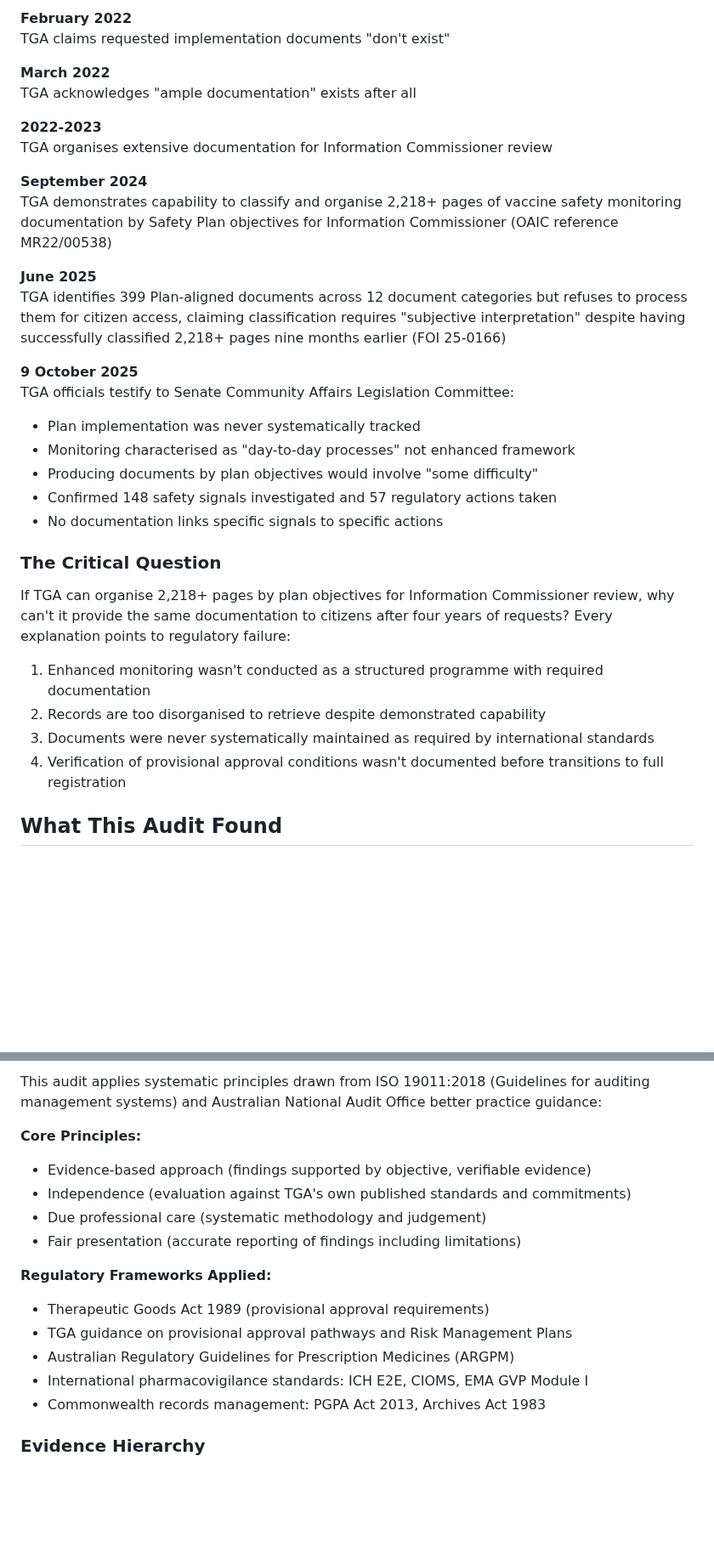
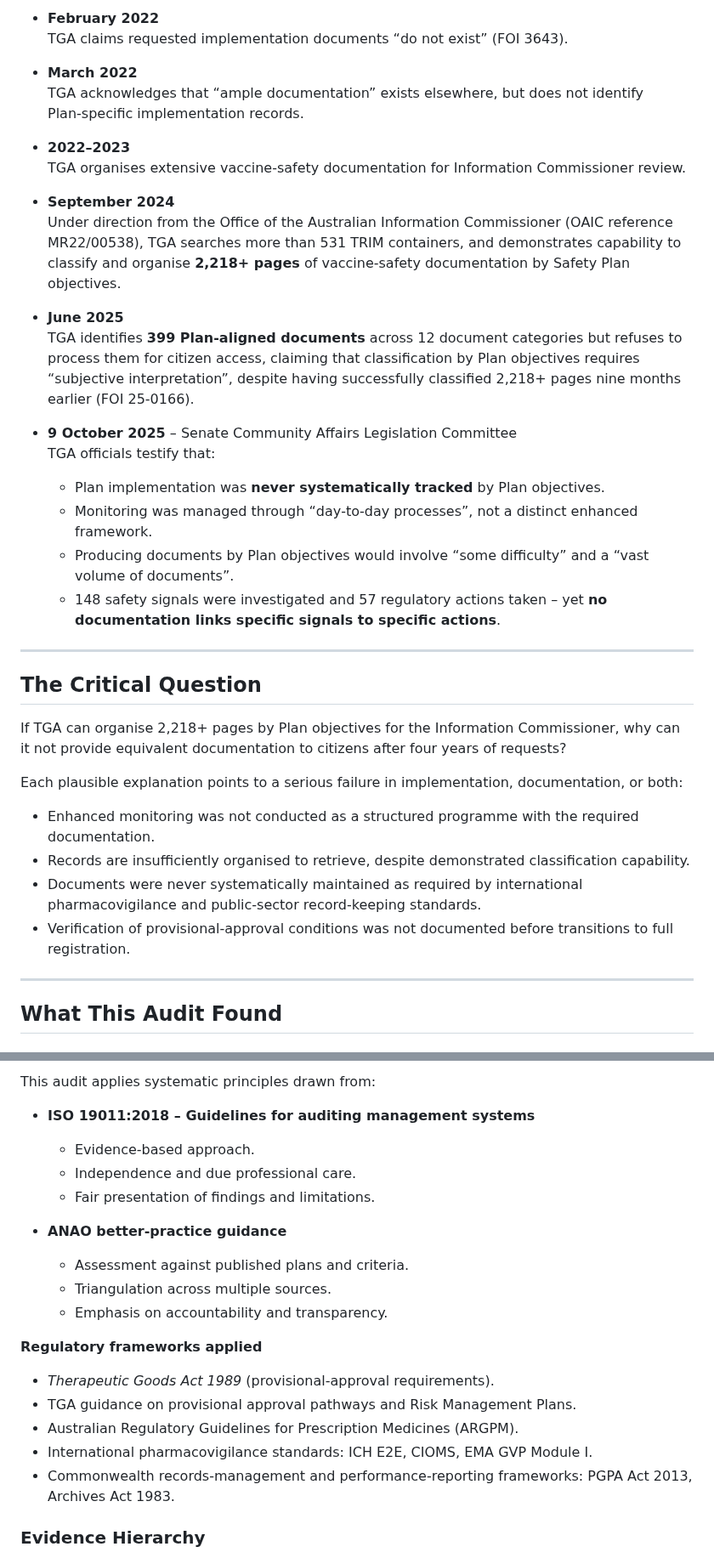
Before and after one commit to paulrekaris/TGA-COVID19-Vaccine-Safety-Monitoring-Audit, a Markdown page: README.md, 2 parts joined by grey strips. Shown at 85% size. Drawn GitHub-style; blank space fills up the shorter version.

```diff
--- a/README.md
+++ b/README.md
@@ -18,34 +24,40 @@ This audit emerged from a four-year investigation using Freedom of Information r
 
-**February 2022**
-TGA claims requested implementation documents "don't exist"
+- **February 2022**
+  TGA claims requested implementation documents “do not exist” (FOI 3643).
 
-**March 2022**
-TGA acknowledges "ample documentation" exists after all
+- **March 2022**
+  TGA acknowledges that “ample documentation” exists elsewhere, but does not identify Plan‑specific implementation records.
 
-**2022-2023**
-TGA organises extensive documentation for Information Commissioner review
+- **2022–2023**
+  TGA organises extensive vaccine‑safety documentation for Information Commissioner review.
 
-**September 2024**
-TGA demonstrates capability to classify and organise 2,218+ pages of vaccine safety monitoring documentation by Safety Plan objectives for Information Commissioner (OAIC reference MR22/00538)
+- **September 2024**
+  Under direction from the Office of the Australian Information Commissioner (OAIC reference MR22/00538), TGA searches more than 531 TRIM containers, and demonstrates capability to classify and organise **2,218+ pages** of vaccine‑safety documentation by Safety Plan objectives.
 
-**June 2025**
-TGA identifies 399 Plan-aligned documents across 12 document categories but refuses to process them for citizen access, claiming classification requires "subjective interpretation" despite having successfully classified 2,218+ pages nine months earlier (FOI 25-0166)
+- **June 2025**
+  TGA identifies **399 Plan‑aligned documents** across 12 document categories but refuses to process them for citizen access, claiming that classification by Plan objectives requires “subjective interpretation”, despite having successfully classified 2,218+ pages nine months earlier (FOI 25‑0166).
 
-**9 October 2025**
-TGA officials testify to Senate Community Affairs Legislation Committee:
-- Plan implementation was never systematically tracked
-- Monitoring characterised as "day-to-day processes" not enhanced framework
-- Producing documents by plan objectives would involve "some difficulty"
-- Confirmed 148 safety signals investigated and 57 regulatory actions taken
-- No documentation links specific signals to specific actions
+- **9 October 2025** – Senate Community Affairs Legislation Committee
+  TGA officials testify that:
+  - Plan implementation was **never systematically tracked** by Plan objectives.
+  - Monitoring was managed through “day‑to‑day processes”, not a distinct enhanced framework.
+  - Producing documents by Plan objectives would involve “some difficulty” and a “vast volume of documents”.
+  - 148 safety signals were investigated and 57 regulatory actions taken – yet **no documentation links specific signals to specific actions**.
 
-### The Critical Question
+***
 
-If TGA can organise 2,218+ pages by plan objectives for Information Commissioner review, why can't it provide the same documentation to citizens after four years of requests? Every explanation points to regulatory failure:
+## The Critical Question
+[](https://github.com/paulrekaris/TGA-COVID19-Vaccine-Safety-Monitoring-Audit/blob/main/README.md#the-critical-question)
 
-1. Enhanced monitoring wasn't conducted as a structured programme with required documentation
-2. Records are too disorganised to retrieve despite demonstrated capability
-3. Documents were never systematically maintained as required by international standards
-4. Verification of provisional approval conditions wasn't documented before transitions to full registration
+If TGA can organise 2,218+ pages by Plan objectives for the Information Commissioner, why can it not provide equivalent documentation to citizens after four years of requests?
+
+Each plausible explanation points to a serious failure in implementation, documentation, or both:
+
+- Enhanced monitoring was not conducted as a structured programme with the required documentation.
+- Records are insufficiently organised to retrieve, despite demonstrated classification capability.
+- Documents were never systematically maintained as required by international pharmacovigilance and public‑sector record‑keeping standards.
+- Verification of provisional‑approval conditions was not documented before transitions to full registration.
+
+***
 
 ## What This Audit Found
@@ -133,17 +199,22 @@ This citizen audit addresses that gap. To date, there has been no dedicated ANAO
 
-This audit applies systematic principles drawn from ISO 19011:2018 (Guidelines for auditing management systems) and Australian National Audit Office better practice guidance:
+This audit applies systematic principles drawn from:
 
-**Core Principles:**
-- Evidence-based approach (findings supported by objective, verifiable evidence)
-- Independence (evaluation against TGA's own published standards and commitments)
-- Due professional care (systematic methodology and judgement)
-- Fair presentation (accurate reporting of findings including limitations)
+- **ISO 19011:2018 – Guidelines for auditing management systems**
+  - Evidence‑based approach.
+  - Independence and due professional care.
+  - Fair presentation of findings and limitations.
 
-**Regulatory Frameworks Applied:**
-- Therapeutic Goods Act 1989 (provisional approval requirements)
-- TGA guidance on provisional approval pathways and Risk Management Plans
-- Australian Regulatory Guidelines for Prescription Medicines (ARGPM)
-- International pharmacovigilance standards: ICH E2E, CIOMS, EMA GVP Module I
-- Commonwealth records management: PGPA Act 2013, Archives Act 1983
+- **ANAO better‑practice guidance**
+  - Assessment against published plans and criteria.
+  - Triangulation across multiple sources.
+  - Emphasis on accountability and transparency.
+
+**Regulatory frameworks applied**
+
+- *Therapeutic Goods Act 1989* (provisional‑approval requirements).
+- TGA guidance on provisional approval pathways and Risk Management Plans.
+- Australian Regulatory Guidelines for Prescription Medicines (ARGPM).
+- International pharmacovigilance standards: ICH E2E, CIOMS, EMA GVP Module I.
+- Commonwealth records‑management and performance‑reporting frameworks: PGPA Act 2013, Archives Act 1983.
 
 ### Evidence Hierarchy
```
Also changed, not shown: other parts of README.md (+266 -198 lines).
